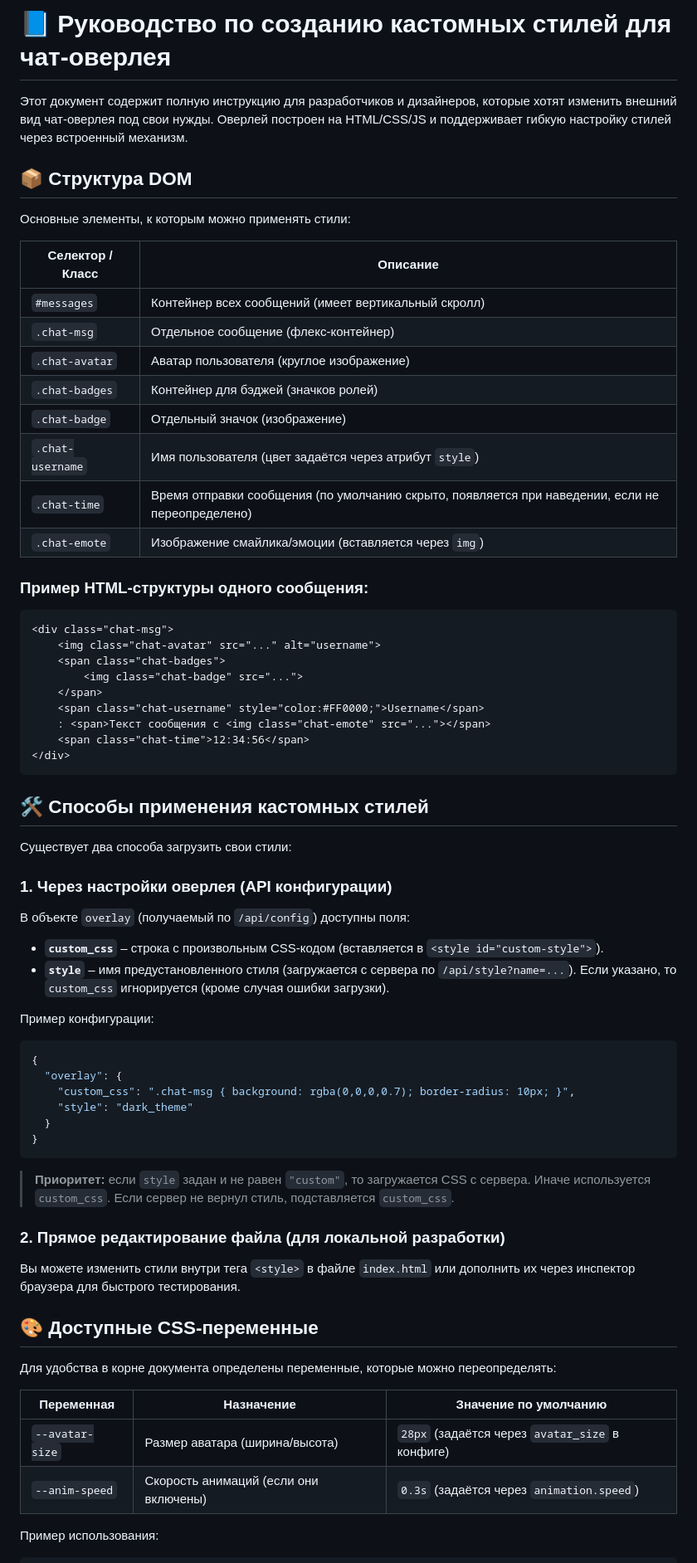
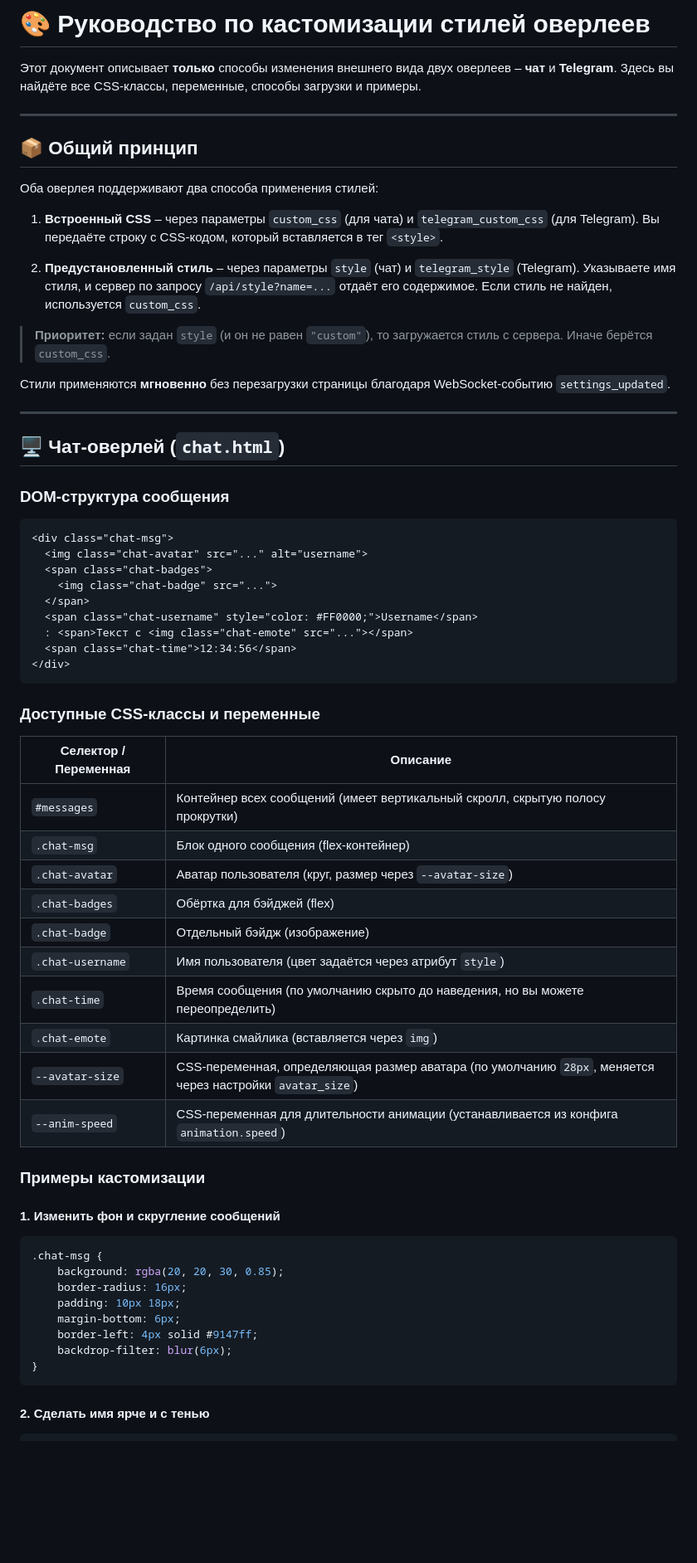
Before and after one commit to KentikXlove/TwitchAssist, a Markdown page: additional_content/styles/READMI.MD, the part around one of its changes. Shown at 83% size. Rendered like a GitHub page; blank space fills up the shorter version.

````diff
--- a/additional_content/styles/READMI.MD
+++ b/additional_content/styles/READMI.MD
@@ -1,67 +1,66 @@
-# 📘 Руководство по созданию кастомных стилей для чат-оверлея
+# 🎨 Руководство по кастомизации стилей оверлеев
 
-Этот документ содержит полную инструкцию для разработчиков и дизайнеров, которые хотят изменить внешний вид чат-оверлея под свои нужды. Оверлей построен на HTML/CSS/JS и поддерживает гибкую настройку стилей через встроенный механизм.
+Этот документ описывает **только** способы изменения внешнего вида двух оверлеев – **чат** и **Telegram**. Здесь вы найдёте все CSS-классы, переменные, способы загрузки и примеры.
 
-## 📦 Структура DOM
+---
 
-Основные элементы, к которым можно применять стили:
+## 📦 Общий принцип
 
-| Селектор / Класс | Описание |
-|------------------|----------|
-| `#messages` | Контейнер всех сообщений (имеет вертикальный скролл) |
-| `.chat-msg` | Отдельное сообщение (флекс-контейнер) |
-| `.chat-avatar` | Аватар пользователя (круглое изображение) |
-| `.chat-badges` | Контейнер для бэджей (значков ролей) |
-| `.chat-badge` | Отдельный значок (изображение) |
-| `.chat-username` | Имя пользователя (цвет задаётся через атрибут `style`) |
-| `.chat-time` | Время отправки сообщения (по умолчанию скрыто, появляется при наведении, если не переопределено) |
-| `.chat-emote` | Изображение смайлика/эмоции (вставляется через `img`) |
+Оба оверлея поддерживают два способа применения стилей:
 
-### Пример HTML-структуры одного сообщения:
+1. **Встроенный CSS** – через параметры `custom_css` (для чата) и `telegram_custom_css` (для Telegram). Вы передаёте строку с CSS-кодом, который вставляется в тег `<style>`.
+
+2. **Предустановленный стиль** – через параметры `style` (чат) и `telegram_style` (Telegram). Указываете имя стиля, и сервер по запросу `/api/style?name=...` отдаёт его содержимое. Если стиль не найден, используется `custom_css`.
+
+> **Приоритет:** если задан `style` (и он не равен `"custom"`), то загружается стиль с сервера. Иначе берётся `custom_css`.
+
+Стили применяются **мгновенно** без перезагрузки страницы благодаря WebSocket-событию `settings_updated`.
+
+---
+
+## 🖥 Чат-оверлей (`chat.html`)
+
+### DOM-структура сообщения
 ```html
 <div class="chat-msg">
-    <img class="chat-avatar" src="..." alt="username">
-    <span class="chat-badges">
-        <img class="chat-badge" src="...">
-    </span>
-    <span class="chat-username" style="color:#FF0000;">Username</span>
-    : <span>Текст сообщения с <img class="chat-emote" src="..."></span>
-    <span class="chat-time">12:34:56</span>
+  <img class="chat-avatar" src="..." alt="username">
+  <span class="chat-badges">
+    <img class="chat-badge" src="...">
+  </span>
+  <span class="chat-username" style="color: #FF0000;">Username</span>
+  : <span>Текст с <img class="chat-emote" src="..."></span>
+  <span class="chat-time">12:34:56</span>
 </div>
 ```
 
-## 🛠 Способы применения кастомных стилей
+### Доступные CSS-классы и переменные
 
-Существует два способа загрузить свои стили:
+| Селектор / Переменная | Описание |
+|------------------------|----------|
+| `#messages` | Контейнер всех сообщений (имеет вертикальный скролл, скрытую полосу прокрутки) |
+| `.chat-msg` | Блок одного сообщения (flex-контейнер) |
+| `.chat-avatar` | Аватар пользователя (круг, размер через `--avatar-size`) |
+| `.chat-badges` | Обёртка для бэйджей (flex) |
+| `.chat-badge` | Отдельный бэйдж (изображение) |
+| `.chat-username` | Имя пользователя (цвет задаётся через атрибут `style`) |
+| `.chat-time` | Время сообщения (по умолчанию скрыто до наведения, но вы можете переопределить) |
+| `.chat-emote` | Картинка смайлика (вставляется через `img`) |
+| `--avatar-size` | CSS-переменная, определяющая размер аватара (по умолчанию `28px`, меняется через настройки `avatar_size`) |
+| `--anim-speed` | CSS-переменная для длительности анимации (устанавливается из конфига `animation.speed`) |
 
-### 1. Через настройки оверлея (API конфигурации)
-В объекте `overlay` (получаемый по `/api/config`) доступны поля:
-- **`custom_css`** – строка с произвольным CSS-кодом (вставляется в `<style id="custom-style">`).
-- **`style`** – имя предустановленного стиля (загружается с сервера по `/api/style?name=...`). Если указано, то `custom_css` игнорируется (кроме случая ошибки загрузки).
+### Примеры кастомизации
 
-Пример конфигурации:
-```json
-{
-  "overlay": {
-    "custom_css": ".chat-msg { background: rgba(0,0,0,0.7); border-radius: 10px; }",
-    "style": "dark_theme"
-  }
+#### 1. Изменить фон и скругление сообщений
+```css
+.chat-msg {
+    background: rgba(20, 20, 30, 0.85);
+    border-radius: 16px;
+    padding: 10px 18px;
+    margin-bottom: 6px;
+    border-left: 4px solid #9147ff;
+    backdrop-filter: blur(6px);
 }
 ```
 
-> **Приоритет:** если `style` задан и не равен `"custom"`, то загружается CSS с сервера. Иначе используется `custom_css`. Если сервер не вернул стиль, подставляется `custom_css`.
-
-### 2. Прямое редактирование файла (для локальной разработки)
-Вы можете изменить стили внутри тега `<style>` в файле `index.html` или дополнить их через инспектор браузера для быстрого тестирования.
-
-## 🎨 Доступные CSS-переменные
-
-Для удобства в корне документа определены переменные, которые можно переопределять:
-
-| Переменная | Назначение | Значение по умолчанию |
-|------------|------------|----------------------|
-| `--avatar-size` | Размер аватара (ширина/высота) | `28px` (задаётся через `avatar_size` в конфиге) |
-| `--anim-speed` | Скорость анимаций (если они включены) | `0.3s` (задаётся через `animation.speed`) |
-
-Пример использования:
+#### 2. Сделать имя ярче и с тенью
 ```css
````
Also changed, not shown: other parts of additional_content/styles/READMI.MD (+228 -146 lines).
